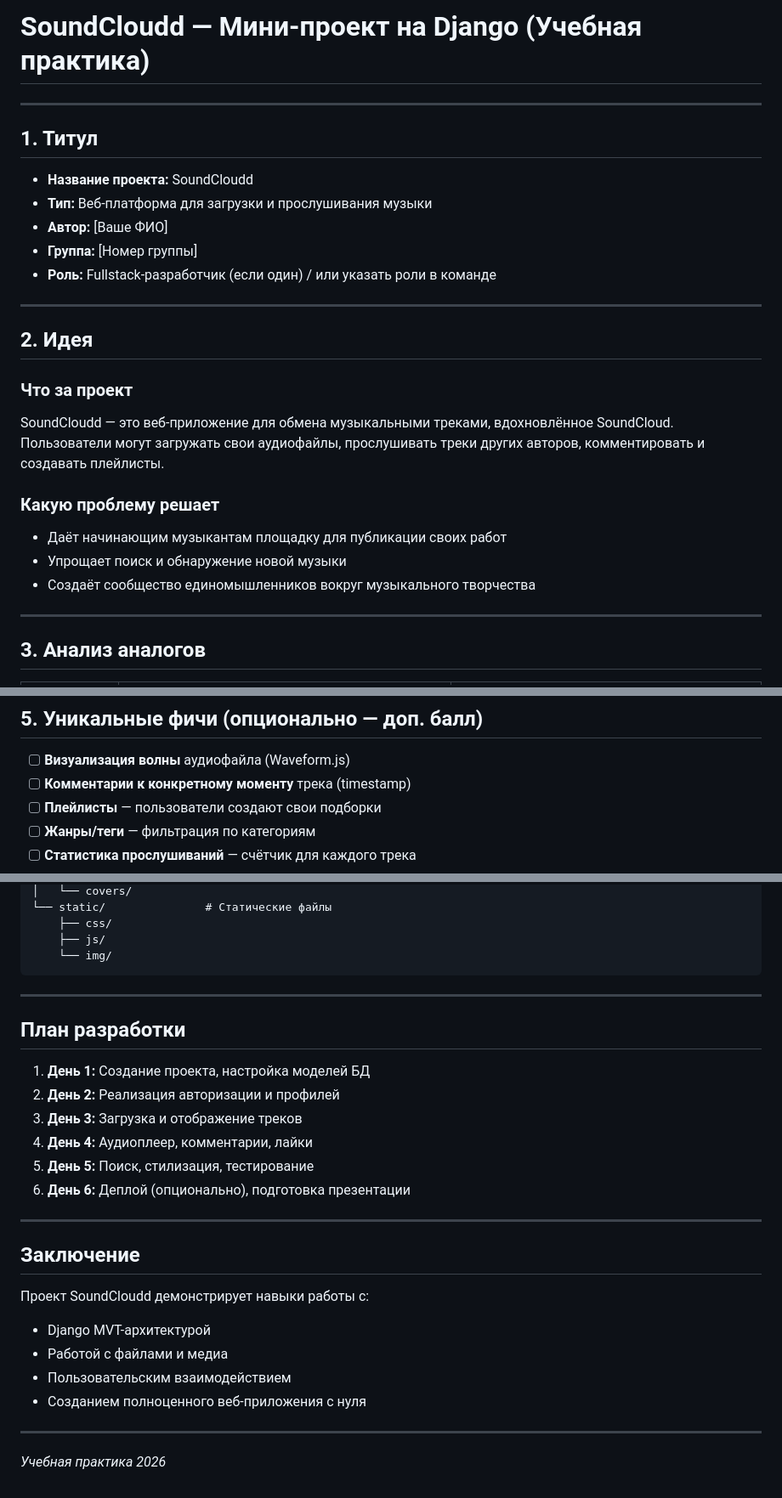
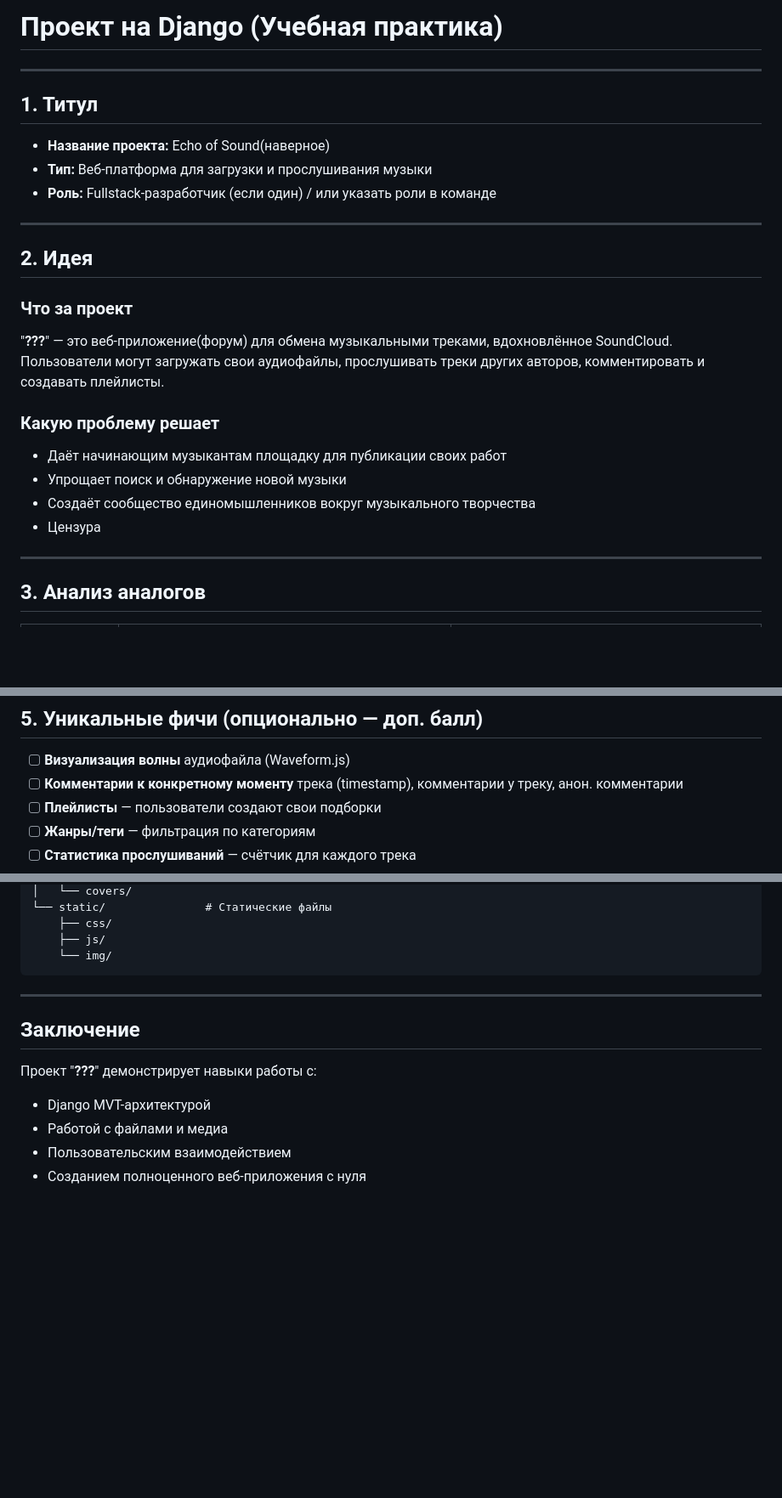
Before and after one commit to RichardQWERTY/algoritm, a Markdown page: SoundCloudd_Проект.md, 3 parts joined by grey strips. Shown at 85% size. Rendered like a GitHub page; blank space fills up the shorter version.

````diff
--- a/SoundCloudd_Проект.md
+++ b/SoundCloudd_Проект.md
@@ -1,13 +1,11 @@
-# SoundCloudd — Мини-проект на Django (Учебная практика)
+# Проект на Django (Учебная практика)
 
 ---
 
 ## 1. Титул
 
-- **Название проекта:** SoundCloudd
+- **Название проекта:** Echo of Sound(наверное)
 - **Тип:** Веб-платформа для загрузки и прослушивания музыки
-- **Автор:** [Ваше ФИО]
-- **Группа:** [Номер группы]
 - **Роль:** Fullstack-разработчик (если один) / или указать роли в команде
 
 ---
@@ -15,12 +13,13 @@
 ## 2. Идея
 
 ### Что за проект
-SoundCloudd — это веб-приложение для обмена музыкальными треками, вдохновлённое SoundCloud. Пользователи могут загружать свои аудиофайлы, прослушивать треки других авторов, комментировать и создавать плейлисты.
+"**???**" — это веб-приложение(форум) для обмена музыкальными треками, вдохновлённое SoundCloud. Пользователи могут загружать свои аудиофайлы, прослушивать треки других авторов, комментировать и создавать плейлисты.
 
 ### Какую проблему решает
 - Даёт начинающим музыкантам площадку для публикации своих работ
 - Упрощает поиск и обнаружение новой музыки
 - Создаёт сообщество единомышленников вокруг музыкального творчества
+- Цензура
 
 ---
 
@@ -54,7 +53,7 @@ SoundCloudd — это веб-приложение для обмена музы
 ## 5. Уникальные фичи (опционально — доп. балл)
 
 - [ ] **Визуализация волны** аудиофайла (Waveform.js)
-- [ ] **Комментарии к конкретному моменту** трека (timestamp)
+- [ ] **Комментарии к конкретному моменту** трека (timestamp), комментарии у треку, анон. комментарии
 - [ ] **Плейлисты** — пользователи создают свои подборки
 - [ ] **Жанры/теги** — фильтрация по категориям
 - [ ] **Статистика прослушиваний** — счётчик для каждого трека
@@ -129,27 +128,13 @@ soundcloudd/
     └── img/
 ```
 
----
-
-## План разработки
-
-1. **День 1:** Создание проекта, настройка моделей БД
-2. **День 2:** Реализация авторизации и профилей
-3. **День 3:** Загрузка и отображение треков
-4. **День 4:** Аудиоплеер, комментарии, лайки
-5. **День 5:** Поиск, стилизация, тестирование
-6. **День 6:** Деплой (опционально), подготовка презентации
 
 ---
 
 ## Заключение
 
-Проект SoundCloudd демонстрирует навыки работы с:
+Проект "**???**" демонстрирует навыки работы с:
 - Django MVT-архитектурой
 - Работой с файлами и медиа
 - Пользовательским взаимодействием
 - Созданием полноценного веб-приложения с нуля
-
----
-
-*Учебная практика 2026*
````
